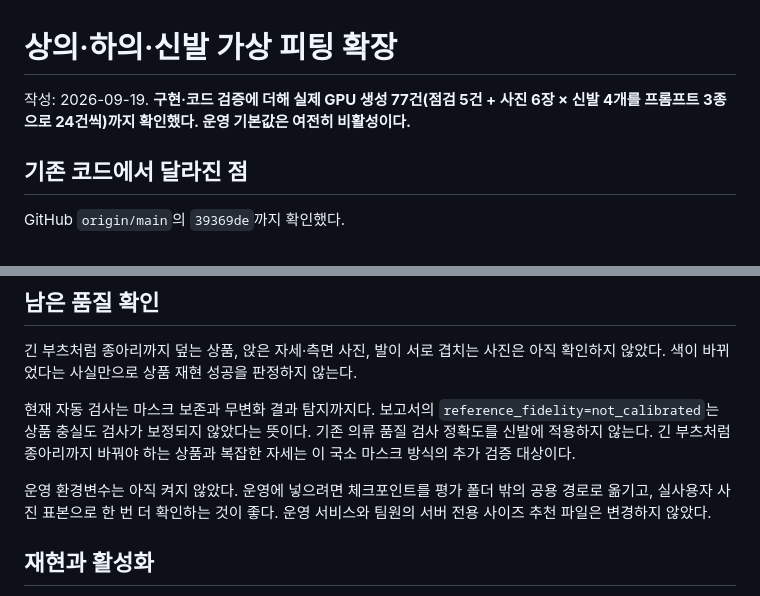
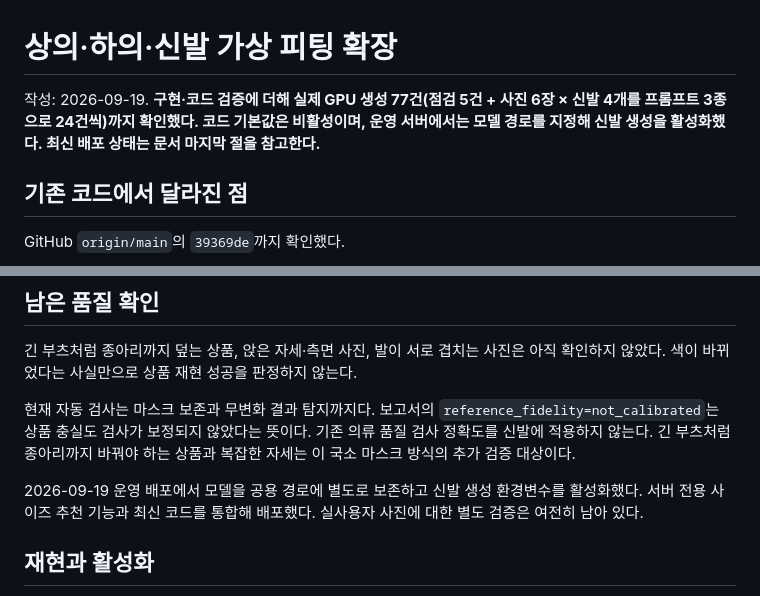
Before and after one commit to HeIIowrld/26-2_Modeling_Fashion, a Markdown page: gpu_server/SHOES_VTON.md, 2 parts joined by grey strips. Drawn GitHub-style.

Commit message:
docs: record shoe deployment, preserved size features and runtime limits

```diff
--- a/gpu_server/SHOES_VTON.md
+++ b/gpu_server/SHOES_VTON.md
@@ -1,6 +1,6 @@
 # 상의·하의·신발 가상 피팅 확장
 
-작성: 2026-09-19. **구현·코드 검증에 더해 실제 GPU 생성 77건(점검 5건 + 사진 6장 × 신발 4개를 프롬프트 3종으로 24건씩)까지 확인했다. 운영 기본값은 여전히 비활성이다.**
+작성: 2026-09-19. **구현·코드 검증에 더해 실제 GPU 생성 77건(점검 5건 + 사진 6장 × 신발 4개를 프롬프트 3종으로 24건씩)까지 확인했다. 코드 기본값은 비활성이며, 운영 서버에서는 모델 경로를 지정해 신발 생성을 활성화했다. 최신 배포 상태는 문서 마지막 절을 참고한다.**
 
 ## 기존 코드에서 달라진 점
 
@@ -114,7 +114,7 @@ DeepFashion-MultiModal 표본에서 하의 기장·차림이 서로 다른 사
 
 현재 자동 검사는 마스크 보존과 무변화 결과 탐지까지다. 보고서의 `reference_fidelity=not_calibrated`는 상품 충실도 검사가 보정되지 않았다는 뜻이다. 기존 의류 품질 검사 정확도를 신발에 적용하지 않는다. 긴 부츠처럼 종아리까지 바꿔야 하는 상품과 복잡한 자세는 이 국소 마스크 방식의 추가 검증 대상이다.
 
-운영 환경변수는 아직 켜지 않았다. 운영에 넣으려면 체크포인트를 평가 폴더 밖의 공용 경로로 옮기고, 실사용자 사진 표본으로 한 번 더 확인하는 것이 좋다. 운영 서비스와 팀원의 서버 전용 사이즈 추천 파일은 변경하지 않았다.
+2026-09-19 운영 배포에서 모델을 공용 경로에 별도로 보존하고 신발 생성 환경변수를 활성화했다. 서버 전용 사이즈 추천 기능과 최신 코드를 통합해 배포했다. 실사용자 사진에 대한 별도 검증은 여전히 남아 있다.
 
 ## 재현과 활성화
 
```
Also changed, not shown: other parts of gpu_server/SHOES_VTON.md (+44 -0 lines).
